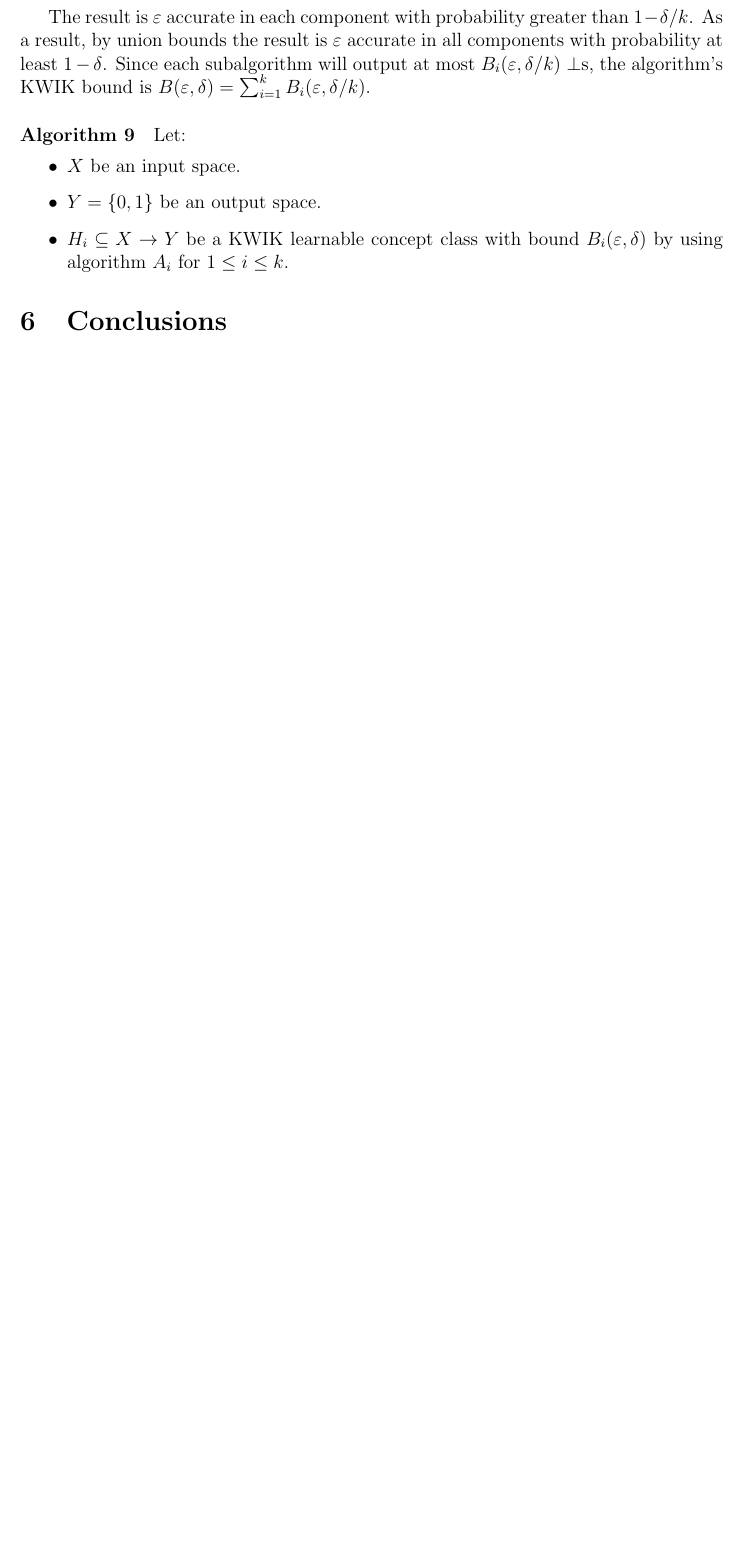
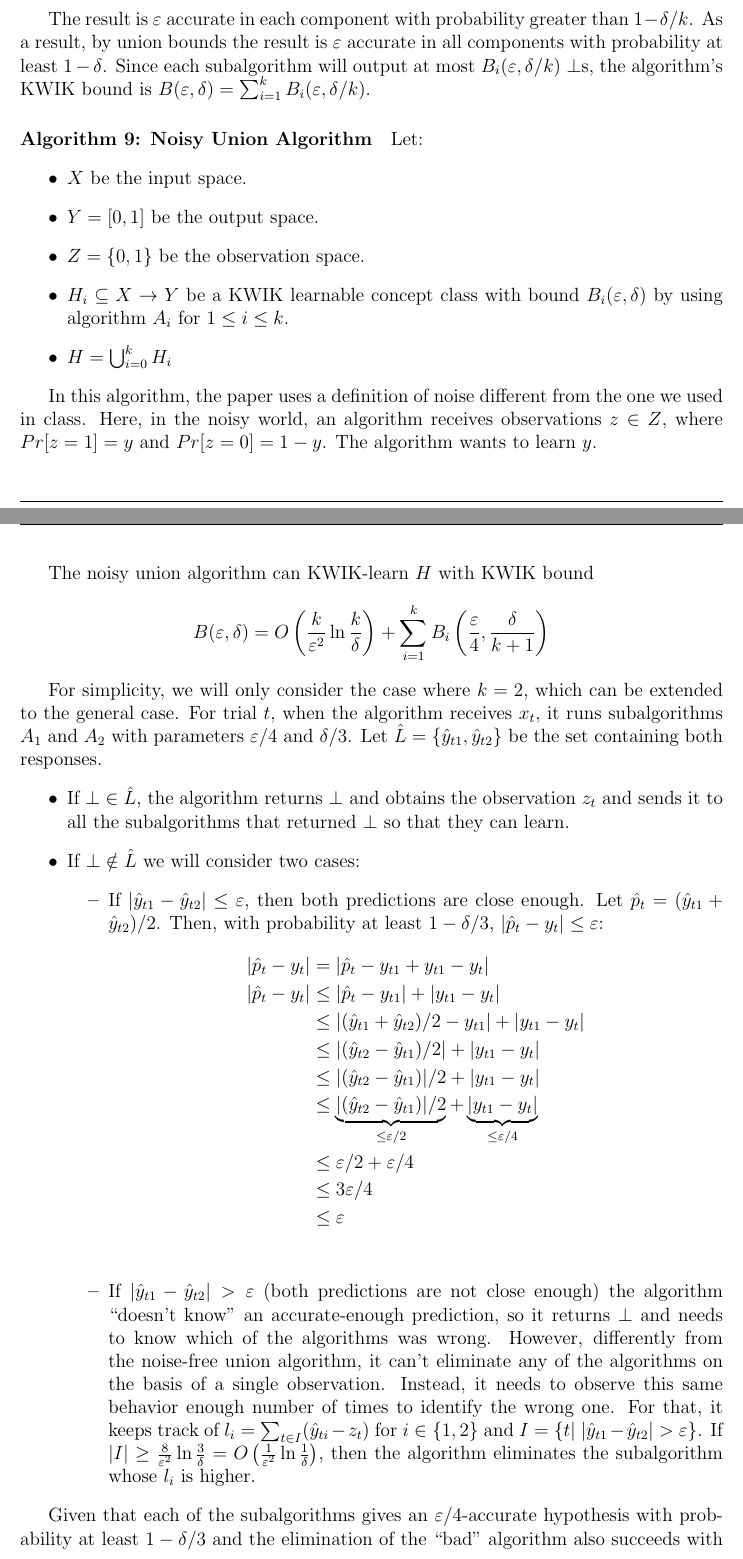
Before and after one commit to jpcolomer/CLT-Project, a LaTeX document (main.tex, which reads sections/section5.tex): part of page 10 of 10 before the commit and two parts of pages 10 and 11 of 13 after it, the two joined at a grey line, cut so that both start at the same text, the shorter picture padded with empty space. Compiled offline with pdfLaTeX.

Commit message:
Everything is awesome (version 1)

```diff
--- a/sections/section5.tex
+++ b/sections/section5.tex
@@ -135,10 +135,67 @@ Since each subalgorithm will output at most $B_i(\varepsilon,\delta/k)$ $\bot$s,
 
 % TODO: \paragraph{Example 4}
 
-\paragraph{Algorithm 9}
+\paragraph{Algorithm 9: Noisy Union Algorithm}
 Let:
 \begin{itemize}
-  \item $X$ be an input space.
-  \item $Y = \{0, 1\}$ be an output space.
-  \item $H_i \subseteq X \to Y$ be a KWIK learnable concept class with bound $B_i(\varepsilon, \delta)$ by using algorithm $A_i$ for $1 \leq i \leq k$.
+  \item $X$ be the input space.
+  \item $Y = [0, 1]$ be the output space.
+  \item $Z = \{0, 1\}$ be the observation space.
+  \item $H_i \subseteq X \to Y$ be a KWIK learnable concept class with bound
+  $B_i(\varepsilon, \delta)$ by using algorithm $A_i$ for $1 \leq i \leq k$.
+  \item $H = \bigcup_{i=0}^k H_i$
 \end{itemize}
+
+In this algorithm, the paper uses a definition of noise different from the one
+we used in class. Here, in the noisy world, an algorithm receives observations
+$z \in Z$, where $Pr[z = 1] = y$ and $Pr[z = 0] = 1 - y$. The algorithm wants
+to learn $y$. \\
+
+The noisy union algorithm can KWIK-learn $H$ with KWIK bound
+$$B(\varepsilon, \delta) = O\left( \frac{k}{\varepsilon^2} \ln \frac{k}{\delta}
+\right) + \sum_{i=1}^k B_i \left( \frac{\varepsilon}{4}, \frac{\delta}{k + 1}
+\right)$$
+
+For simplicity, we will only consider the case where $k = 2$, which can be
+extended to the general case. For trial $t$, when the algorithm receives $x_t$,
+it runs subalgorithms $A_1$ and $A_2$ with parameters $\varepsilon/4$ and
+$\delta/3$. Let $\hat{L} = \{\hat{y}_{t1}, \hat{y}_{t2}\}$ be the set containing
+both responses.
+\begin{itemize}
+  \item If $\bot \in \hat{L}$, the algorithm returns $\bot$ and obtains the
+  observation $z_t$ and sends it to all the subalgorithms that returned $\bot$
+  so that they can learn.
+  \item If $\bot \notin \hat{L}$ we will consider two cases:
+  \begin{itemize}
+    \item If $|\hat{y}_{t1} - \hat{y}_{t2}| \leq \varepsilon$, then both predictions
+    are close enough. Let $\hat{p}_t = (\hat{y}_{t1} + \hat{y}_{t2})/2 $. Then,
+    with probability at least $1 - \delta/3$, $|\hat{p}_t - y_t| \leq \varepsilon$:
+    \begin{align*}
+    |\hat{p}_t - y_t| &= |\hat{p}_t - y_{t1} + y_{t1} - y_t| \\
+    |\hat{p}_t - y_t| &\leq |\hat{p}_t - y_{t1}| + |y_{t1} - y_t| \\
+                      &\leq |(\hat{y}_{t1} + \hat{y}_{t2})/2 - y_{t1}| + |y_{t1} - y_t| \\
+                      &\leq |(\hat{y}_{t2} - \hat{y}_{t1})/2| + |y_{t1} - y_t| \\
+                      &\leq |(\hat{y}_{t2} - \hat{y}_{t1})|/2 + |y_{t1} - y_t| \\
+                      &\leq \underbrace{|(\hat{y}_{t2} - \hat{y}_{t1})|/2}_{\leq \varepsilon/2} + \underbrace{|y_{t1} - y_t|}_{\leq \varepsilon/4} \\
+                      &\leq \varepsilon/2 + \varepsilon/4 \\
+                      &\leq 3\varepsilon/4 \\
+                      &\leq \varepsilon \\
+    \end{align*}
+    \item If $|\hat{y}_{t1} - \hat{y}_{t2}| > \varepsilon$ (both predictions
+    are not close enough) the algorithm ``doesn't know'' an accurate-enough
+    prediction, so it returns $\bot$ and needs to know which of the algorithms
+    was wrong. However, differently from the noise-free union algorithm, it
+    can't eliminate any of the algorithms on the basis of a single observation.
+    Instead, it needs to observe this same behavior enough number of times to
+    identify the wrong one. For that, it keeps track of $l_i = \sum_{t \in I}
+    (\hat{y}_{ti} - z_t)$ for $i \in \{1, 2\}$ and $I = \{t | \ |\hat{y}_{t1} -
+    \hat{y}_{t2}| > \varepsilon\}$. If $|I| \geq
+    \frac{8}{\varepsilon^2} \ln \frac{3}{\delta} = O\left( \frac{1}{\varepsilon^2}
+    \ln \frac{1}{\delta} \right)$, then the algorithm eliminates the subalgorithm
+    whose $l_i$ is higher.
+  \end{itemize}
+\end{itemize}
+
+Given that each of the subalgorithms gives an $\varepsilon/4$-accurate hypothesis
+with probability at least $1 - \delta/3$ and the elimination of the ``bad''
+algorithm also succeeds with probability at least $1 - \delta/3$, then, by union
@@ -144,0 +206,2 @@ Let:
+\begin{enumerate}
+  \item One of the subalgorithms reports $\bot$, which happens at most
```
Also changed, not shown: sections/section6.tex (+19 -0 lines), sections/section5.tex (19 more changed lines).
